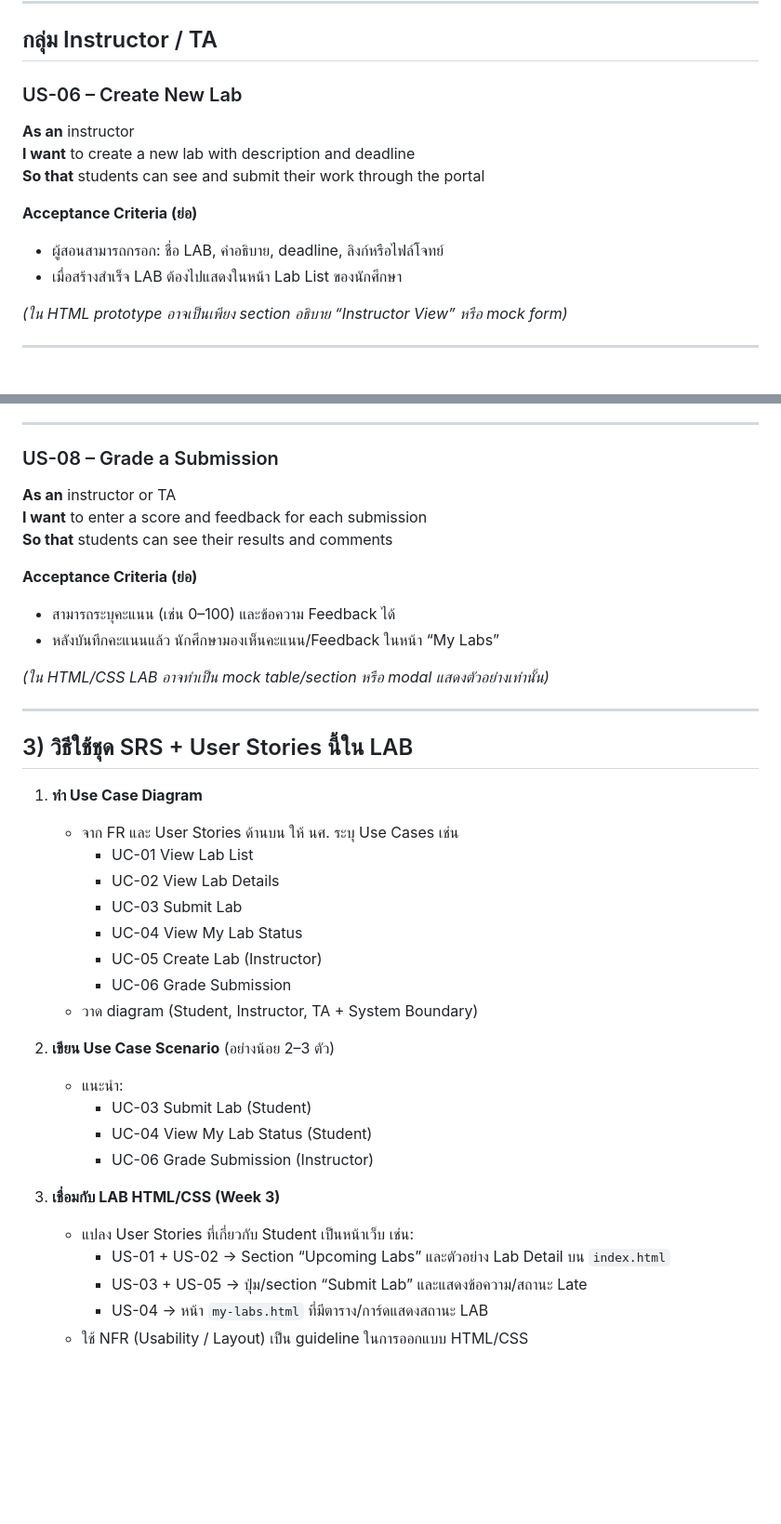
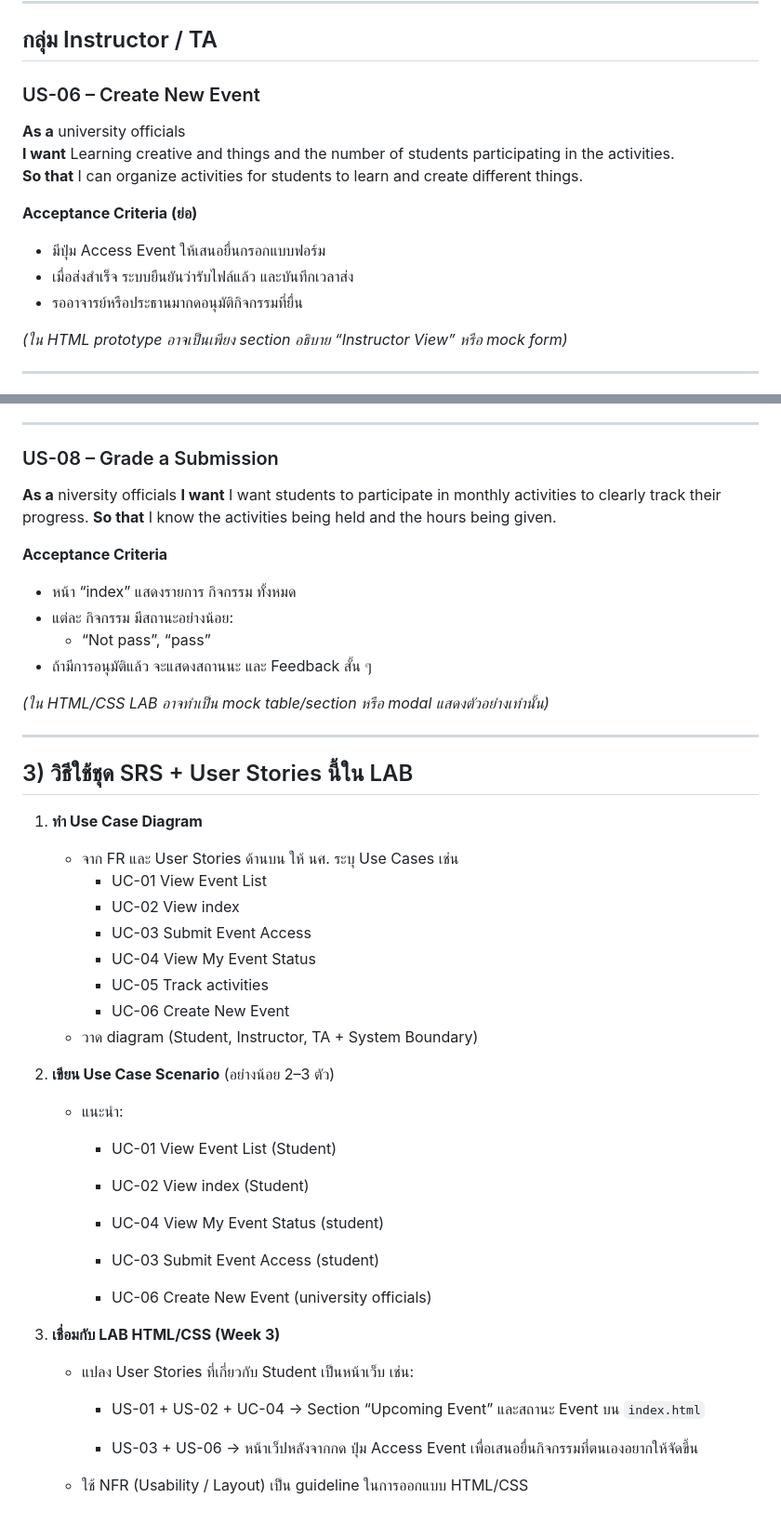
Before and after one commit to SoftwareDesign68-Team4/engce301-team-cpeno4, a Markdown page: engce301_Lab3_Web/LAB3_UserStories.md, 2 parts joined by grey strips. Shown: that part at 93% size. Drawn GitHub-style; blank space fills up the shorter version.

```diff
--- a/engce301_Lab3_Web/LAB3_UserStories.md
+++ b/engce301_Lab3_Web/LAB3_UserStories.md
@@ -79,14 +75,15 @@
 
 ## กลุ่ม Instructor / TA
 
-### US-06 – Create New Lab
-**As an** instructor
-**I want** to create a new lab with description and deadline
-**So that** students can see and submit their work through the portal
+### US-06 – Create New Event
+**As a** university officials
+**I want** Learning creative and things and the number of students participating in the activities.
+**So that** I can organize activities for students to learn and create different things.
 
 **Acceptance Criteria (ย่อ)**
-- ผู้สอนสามารถกรอก: ชื่อ LAB, คำอธิบาย, deadline, ลิงก์หรือไฟล์โจทย์
-- เมื่อสร้างสำเร็จ LAB ต้องไปแสดงในหน้า Lab List ของนักศึกษา
+- มีปุ่ม Access Event ให้เสนอยื่นกรอกแบบฟอร์ม
+- เมื่อส่งสำเร็จ ระบบยืนยันว่ารับไฟล์แล้ว และบันทึกเวลาส่ง
+- รออาจารย์หรือประธานมากดอนุมัติกิจกรรมที่ยื่น
 
 *(ใน HTML prototype อาจเป็นเพียง section อธิบาย “Instructor View” หรือ mock form)*
 
@@ -103,13 +100,15 @@
 ---
 
 ### US-08 – Grade a Submission
-**As an** instructor or TA
-**I want** to enter a score and feedback for each submission
-**So that** students can see their results and comments
+**As a** niversity officials
+**I want** I want students to participate in monthly activities to clearly track their progress.
+**So that** I know the activities being held and the hours being given.
 
-**Acceptance Criteria (ย่อ)**
-- สามารถระบุคะแนน (เช่น 0–100) และข้อความ Feedback ได้
-- หลังบันทึกคะแนนแล้ว นักศึกษามองเห็นคะแนน/Feedback ในหน้า “My Labs”
+**Acceptance Criteria**
+- หน้า “index” แสดงรายการ กิจกรรม ทั้งหมด
+- แต่ละ กิจกรรม มีสถานะอย่างน้อย:
+  - “Not pass”, “pass”
+- ถ้ามีการอนุมัติแล้ว จะแสดงสถานนะ และ Feedback สั้น ๆ
 
 *(ใน HTML/CSS LAB อาจทำเป็น mock table/section หรือ modal แสดงตัวอย่างเท่านั้น)*
 
@@ -119,23 +118,27 @@
 
 1. **ทำ Use Case Diagram**
    - จาก FR และ User Stories ด้านบน ให้ นศ. ระบุ Use Cases เช่น
-     - UC-01 View Lab List
-     - UC-02 View Lab Details
-     - UC-03 Submit Lab
-     - UC-04 View My Lab Status
-     - UC-05 Create Lab (Instructor)
-     - UC-06 Grade Submission
+     - UC-01 View Event List
+     - UC-02 View index
+     - UC-03 Submit Event Access
+     - UC-04 View My Event Status
+     - UC-05 Track activities
+     - UC-06 Create New Event
    - วาด diagram (Student, Instructor, TA + System Boundary)
 
 2. **เขียน Use Case Scenario** (อย่างน้อย 2–3 ตัว)
    - แนะนำ:
-     - UC-03 Submit Lab (Student)
-     - UC-04 View My Lab Status (Student)
-     - UC-06 Grade Submission (Instructor)
+     - UC-01 View Event List (Student)
+     - UC-02 View index (Student)
+     - UC-04 View My Event Status (student)
+
+     - UC-03 Submit Event Access (student)
+     - UC-06 Create New Event (university officials)
 
 3. **เชื่อมกับ LAB HTML/CSS (Week 3)**
    - แปลง User Stories ที่เกี่ยวกับ Student เป็นหน้าเว็บ เช่น:
-     - US-01 + US-02 → Section “Upcoming Labs” และตัวอย่าง Lab Detail บน `index.html`
-     - US-03 + US-05 → ปุ่ม/section “Submit Lab” และแสดงข้อความ/สถานะ Late
-     - US-04 → หน้า `my-labs.html` ที่มีตาราง/การ์ดแสดงสถานะ LAB
+     - US-01 + US-02 + UC-04 → Section “Upcoming Event” และสถานะ Event บน `index.html`
+
+     - US-03 + US-06 → หน้าเว็ปหลังจากกด ปุ่ม Access Event เพื่อเสนอยื่นกิจกรรมที่ตนเองอยากให้จัดขึ้น
+
    - ใช้ NFR (Usability / Layout) เป็น guideline ในการออกแบบ HTML/CSS
```
Also changed, not shown: other parts of engce301_Lab3_Web/LAB3_UserStories.md (+29 -33 lines).
